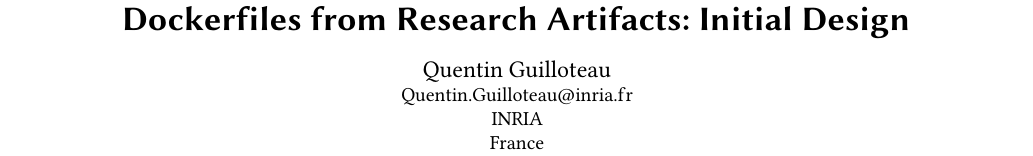
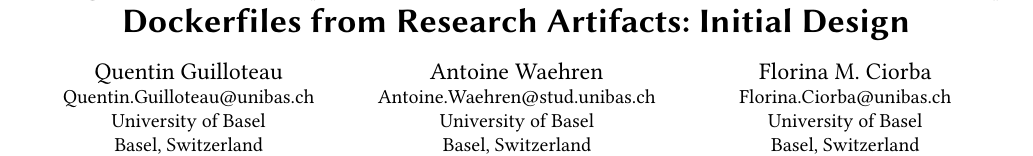
Before and after one commit to GuilloteauQ/acm-rep25, a LaTeX paper (src/main.tex): part of page 1 of 6, cut so that both start at the same text. Compiled offline with pdfLaTeX.

Commit message:
co-authors

```diff
--- a/src/main.tex
+++ b/src/main.tex
@@ -113,12 +113,38 @@
   Longitudinal Study of the Software Environments Produced by Dockerfiles from Research Artifacts: Initial Design% and Results
 }
 
+% \author{Quentin Guilloteau}
+% \email{Quentin.Guilloteau@inria.fr}
+% \affiliation{%
+%   \institution{INRIA}
+%   \country{France}
+% }
+
 \author{Quentin Guilloteau}
-\email{Quentin.Guilloteau@inria.fr}
+\orcid{0009-0003-7645-5044}
+\email{Quentin.Guilloteau@unibas.ch}
 \affiliation{%
-  \institution{INRIA}
-  \country{France}
+  \institution{University of Basel}
+  \city{Basel}
+  \country{Switzerland}
 }
+
+\author{Antoine Waehren}
+\email{Antoine.Waehren@stud.unibas.ch}
+\affiliation{%
+  \institution{University of Basel}
+  \city{Basel}
+  \country{Switzerland}
+}
+
+\author{Florina M. Ciorba}
+\email{Florina.Ciorba@unibas.ch}
+\affiliation{%
+  \institution{University of Basel}
+  \city{Basel}
+  \country{Switzerland}
+}
+
 
 % \renewcommand{\shortauthors}{Trovato and Tobin, et al.}
 
```
